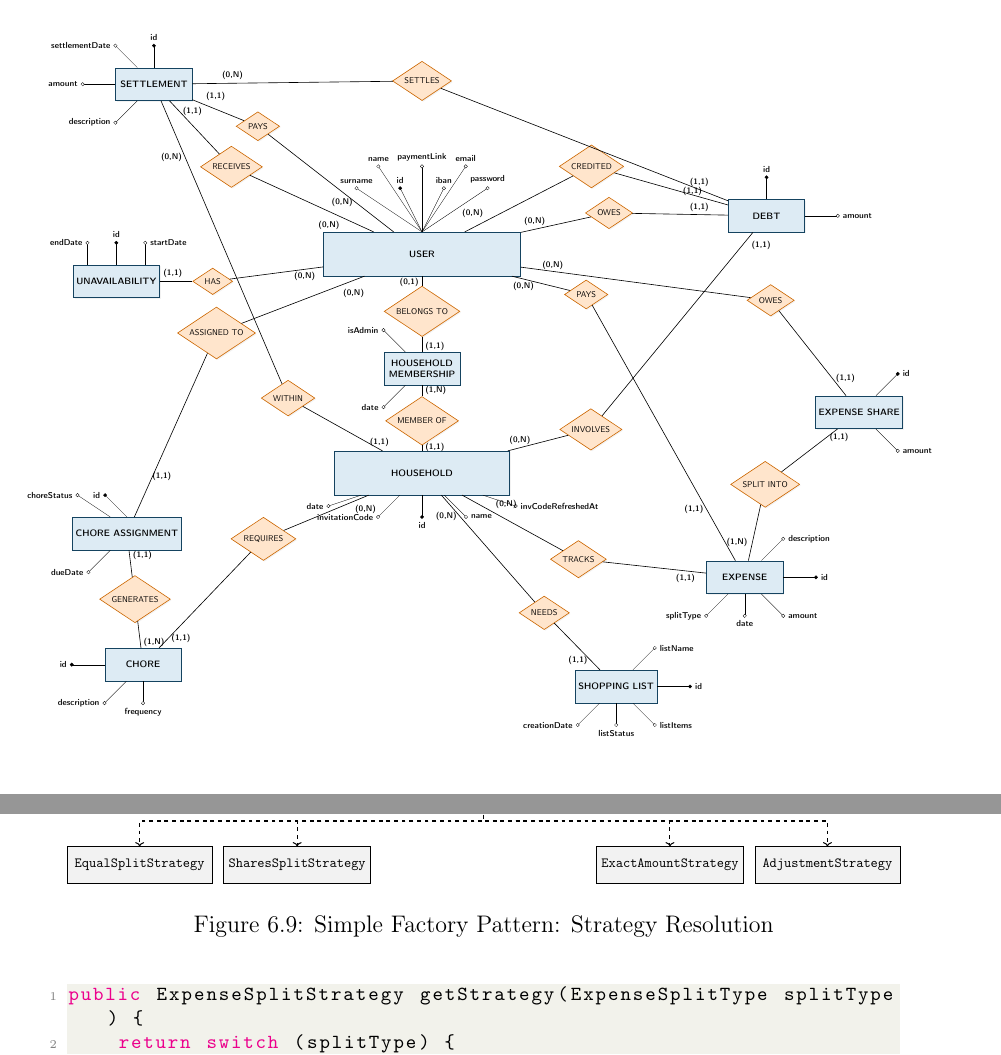
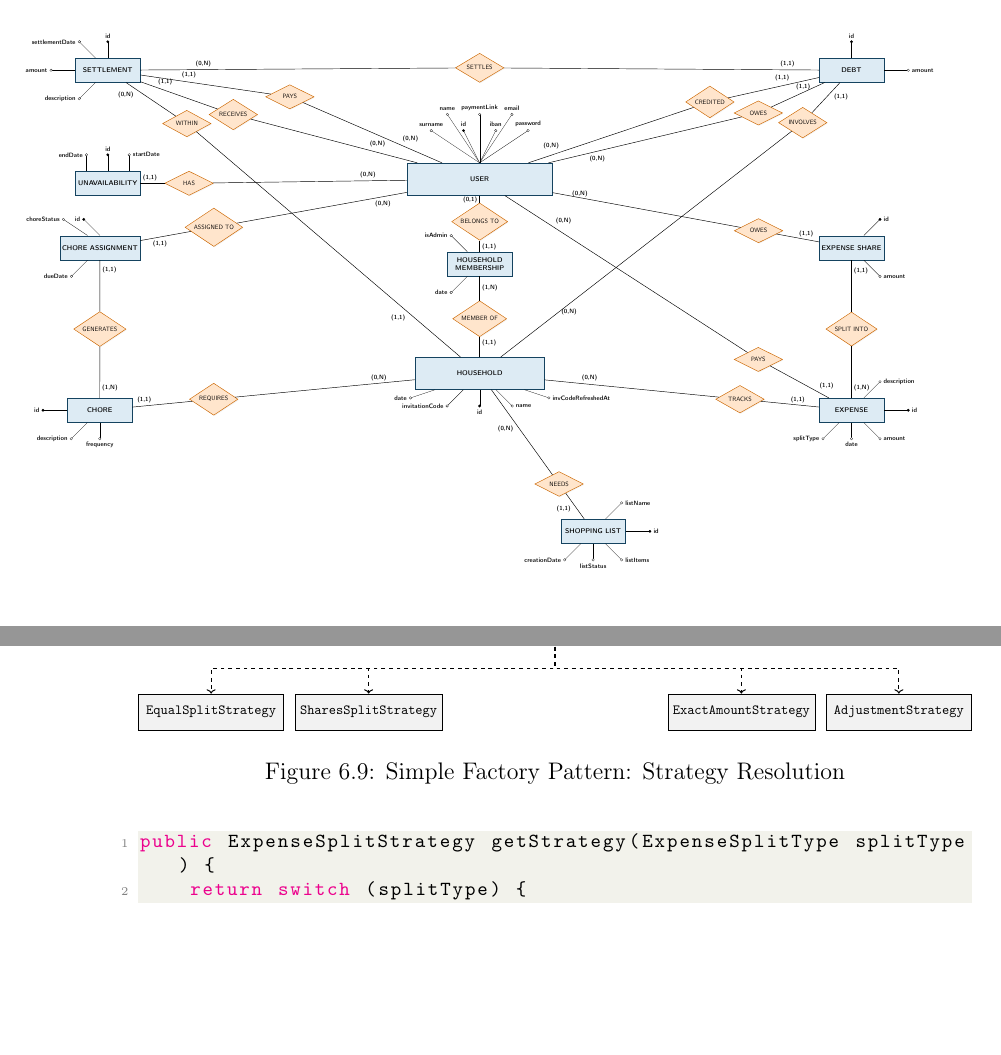
Before and after one commit to NencioniTommaso/HouseMate, a LaTeX thesis (report/main.tex, which reads report/chapters/05_backend.tex): two parts of pages 53 and 61 of 97 before the commit and two parts of pages 53 and 60 of 97 after it, joined at a grey line, cut so that both start at the same text, the shorter picture padded with empty space. Compiled offline with pdfLaTeX.

Commit message:
backend: better database ER diagram

```diff
--- a/report/chapters/05_backend.tex
+++ b/report/chapters/05_backend.tex
@@ -121,7 +121,7 @@ The relationships between the described entities are clearly explicited in the f
         fill=UMLBlue!40,
         draw=UMLDarkBlue,
         line width=0.8pt,
-        minimum width=3.5cm,
+        minimum width=4cm,
         minimum height=1.5cm,
         align=center,
         font=\sffamily\bfseries,
@@ -133,6 +133,8 @@ The relationships between the described entities are clearly explicited in the f
         draw=orange!80!black,
         line width=0.8pt,
         aspect=1.5,
+        minimum width = 3cm,
+        minimum height = 1.5cm,
         align=center,
         font=\small\sffamily,
         drop shadow={opacity=0.1, shadow xshift=0.3ex, shadow yshift=-0.3ex}
@@ -163,21 +165,17 @@ The relationships between the described entities are clearly explicited in the f
   % Central Anchor
   \node[entity, minimum width=8cm, minimum height=2cm] (household) {HOUSEHOLD};
 
-  % User at the top
-  \node[entity, minimum width=9cm, minimum height=2cm] (user) [above=8cm of household] {USER};
-  \node[entity] (settlement) [above left=6cm and 6cm of user] {SETTLEMENT};
-
-  % HouseholdMembership as a proper entity (shared PK with User via @MapsId)
-  \node[entity] (hm) [above=3cm of household] {HOUSEHOLD\\MEMBERSHIP};
-
   % Entities relative to Household
-  \node[entity] (expense) [below right=3cm and 9cm of household] {EXPENSE};
-  \node[entity] (shopping_list) [below right=8cm and 3cm of household] {SHOPPING LIST};
-  \node[entity] (expense_share) [above right=1cm and 14cm of household] {EXPENSE SHARE};
-  \node[entity] (debt) [above right=10cm and 10cm of household] {DEBT};
-  \node[entity] (unavailability) [above left=7cm and 8cm of household] {UNAVAILABILITY};
-  \node[entity] (chore) [below left=7cm and 7cm of household] {CHORE};
-  \node[entity] (chore_assignment) [below left=1cm and 7cm of household] {CHORE ASSIGNMENT};
+  \node[entity, minimum width=9cm, minimum height=2cm] (user) [above=10cm of household] {USER};
+  \node[entity] (hm) [above=5cm of household] {HOUSEHOLD\\MEMBERSHIP};
+  \node[entity] (expense) [below right=0.5cm and 17cm of household] {EXPENSE};
+  \node[entity] (expense_share) [above right=6cm and 17cm of household] {EXPENSE SHARE};
+  \node[entity] (debt) [above right=17cm and 17cm of household] {DEBT};
+  \node[entity] (settlement) [above left=17cm and 17cm of household] {SETTLEMENT};
+  \node[entity] (shopping_list) [below right=8cm and 1cm of household] {SHOPPING LIST};
+  \node[entity] (chore) [below left=0.5cm and 17.5cm of household] {CHORE};
+  \node[entity] (chore_assignment) [above left=6cm and 17cm of household] {CHORE ASSIGNMENT};
+  \node[entity] (unavailability) [above left=10cm and 17cm of household] {UNAVAILABILITY};
 
 % ==========================================
   % 2. ATTRIBUTES (New stalk-and-circle style)
@@ -260,43 +258,43 @@ The relationships between the described entities are clearly explicited in the f
   \node[relationship] (has_unav) [right=1.5cm of unavailability] {HAS};
 
   % SETTLEMENT <-> USER (PAYS and RECEIVES)
-  \node[relationship] (pays_settle) [above left=4.5cm and 2.5cm of user] {PAYS};
-  \node[relationship] (receives_settle) [above left=2.5cm and 3.5cm of user] {RECEIVES};
+  \node[relationship] (pays_settle) [below right=0.5cm and 8.5cm of settlement] {PAYS};
+  \node[relationship] (receives_settle) [below right=1.5cm and 5cm of settlement] {RECEIVES};
 
   % SETTLEMENT <-> HOUSEHOLD (denormalized FK)
-  \node[relationship] (settle_house) [above left=2cm and 1.5cm of household] {WITHIN};
+  \node[relationship] (settle_house) [below right=3cm of settlement] {WITHIN};
 
   % SETTLES (Settlement <-> Debt)
-  \node[relationship] (settles_debt) [above=6cm of user] {SETTLES};
+  \node[relationship] (settles_debt) [above=17cm of household] {SETTLES};
 
   % DEBT <-> USER (CREDITED and OWES)
-  \node[relationship] (credited_debt) [above right=2.5cm and 2.5cm of user] {CREDITED};
-  \node[relationship] (owes_debt) [above right=0.5 cm and 3 .5cm of user] {OWES};
+  \node[relationship] (credited_debt) [below left=0.7cm and 6cm of debt] {CREDITED};
+  \node[relationship] (owes_debt) [below left=1.5cm and 3cm of debt] {OWES};
 
   % INVOLVES (Household <-> Debt)
-  \node[relationship] (house_debt) [above right=0.5cm and 3cm of household] {INVOLVES};
+  \node[relationship] (house_debt) [below left=2cm and 0.25cm of debt] {INVOLVES};
 
   % PAYS (User <-> Expense)
-  \node[relationship] (pays_exp) [below right=0.5cm and 2.5cm of user] {PAYS};
+  \node[relationship] (pays_exp) [above left=2cm and 3cm of expense] {PAYS};
 
   % EXPENSE SHARE Relationships
-  \node[relationship] (owes_share) [above left=4cm and 1.5cm of expense_share] {OWES};
-  \node[relationship] (split_into) [below left=2cm and 1.5cm of expense_share] {SPLIT INTO};
+  \node[relationship] (owes_share) at ($(user)!0.75!(expense_share)$) {OWES};
+  \node[relationship] (split_into) at ($(expense_share)!0.5!(expense)$) {SPLIT INTO};
 
   % TRACKS (Household <-> Expense)
-  \node[relationship] (house_exp) [below right=2.5cm and 2.5cm of household] {TRACKS};
+  \node[relationship] (house_exp) at ($(household)!0.7!(expense)$) {TRACKS};
 
   % NEEDS (Household <-> Shopping List)
-  \node[relationship] (needs_list) [below right=5cm and 1cm of household] {NEEDS};
+  \node[relationship] (needs_list) at ($(household)!0.7!(shopping_list)$) {NEEDS};
 
   % REQUIRES (Household <-> Chore)
-  \node[relationship] (has_chore) [below left=1.5cm and 2.5cm of household] {REQUIRES};
+  \node[relationship] (has_chore) at ($(household)!0.7!(chore)$) {REQUIRES};
 
   % GENERATES (Chore <-> Chore Assignment)
   \node[relationship] (generates_assign) at ($(chore_assignment)!0.5!(chore)$) {GENERATES};
 
   % ASSIGNED TO (User <-> Chore Assignment)
-  \node[relationship] (assigned_to) [below left=2cm and 4cm of user] {ASSIGNED TO};
+  \node[relationship] (assigned_to) at ($(user)!0.7!(chore_assignment)$) {ASSIGNED TO};
 
   % ==========================================
   % 4. LINKS AND CARDINALITIES (Min, Max)
```
Also changed, not shown: report/chapters/05_backend.tex (46 more changed lines).
